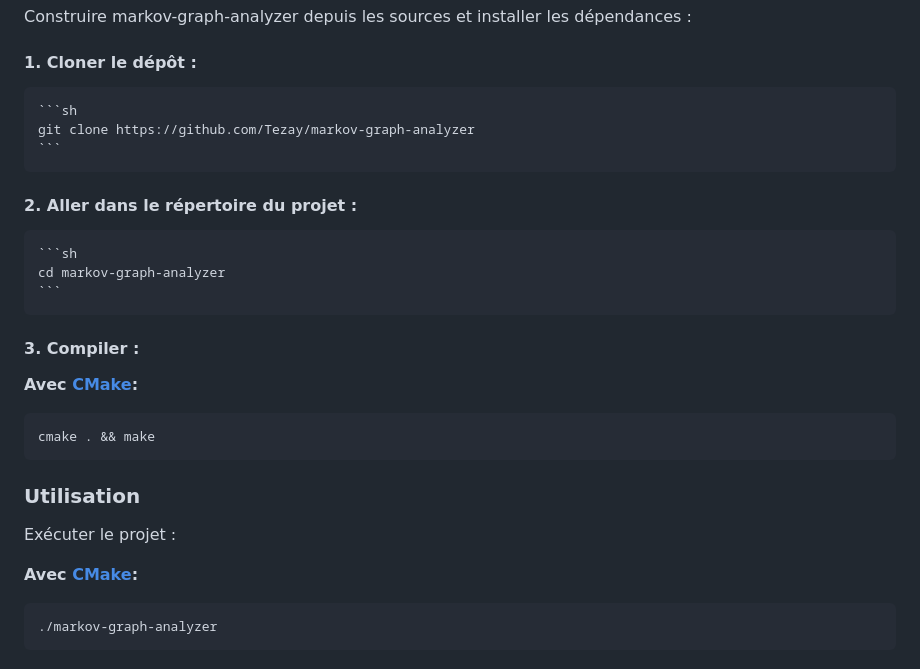
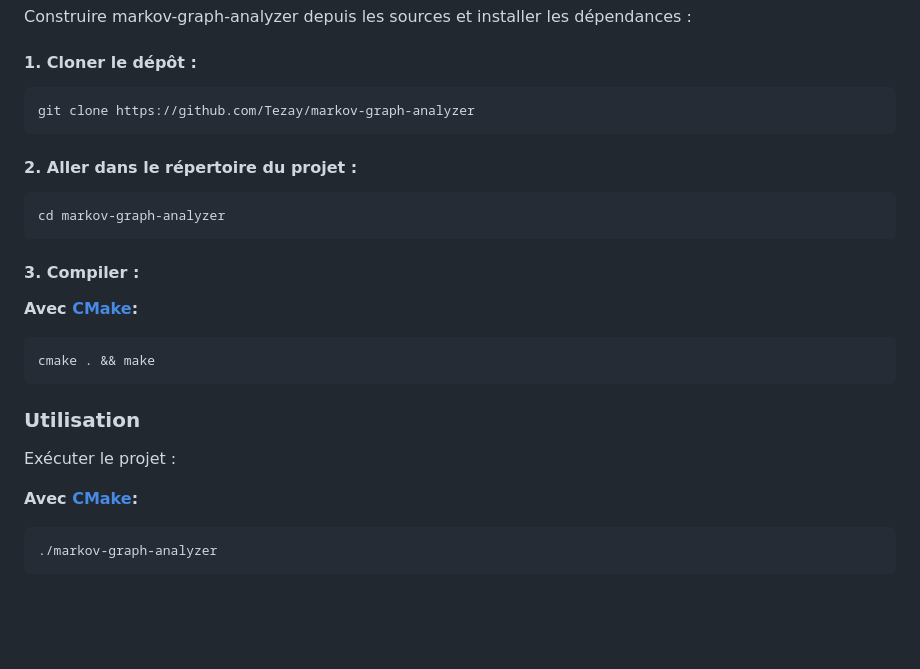
Before and after one commit to Tezay/markov-graph-analyzer, a Markdown page: README.md, the part around the change. GitHub-like rendering; blank space fills up the shorter version.

````diff
--- a/README.md
+++ b/README.md
@@ -108,21 +108,21 @@ Construire markov-graph-analyzer depuis les sources et installer les dépendance
 
 #### 1. **Cloner le dépôt :**
 
-    ```sh
-    git clone https://github.com/Tezay/markov-graph-analyzer
-    ```
+  ```
+  git clone https://github.com/Tezay/markov-graph-analyzer
+  ```
 
 #### 2. **Aller dans le répertoire du projet :**
 
-    ```sh
-    cd markov-graph-analyzer
-    ```
+  ```
+  cd markov-graph-analyzer
+  ```
 
 #### 3. **Compiler :**
 
 **Avec [CMake](https://isocpp.org/):**
 
-```sh
+```
 cmake . && make
 ```
 
@@ -132,7 +132,7 @@ Exécuter le projet :
 
 **Avec [CMake](https://isocpp.org/):**
 
-```sh
+```
 ./markov-graph-analyzer
 ```
 
````
